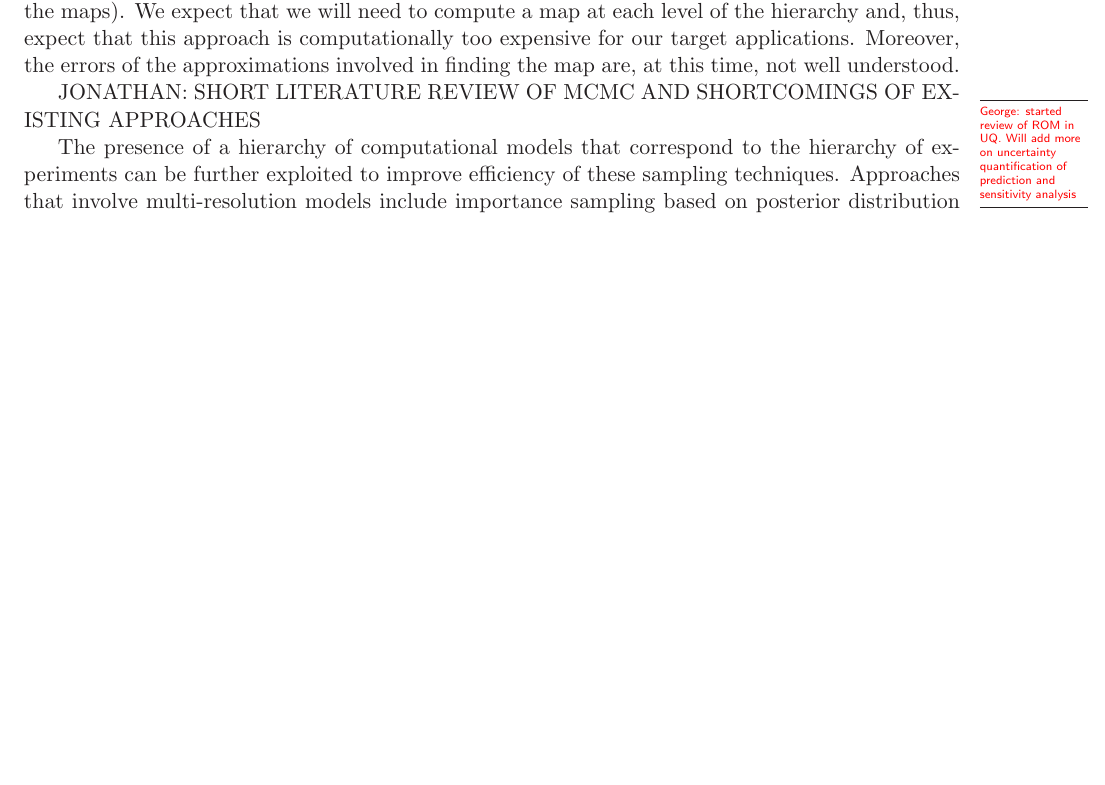
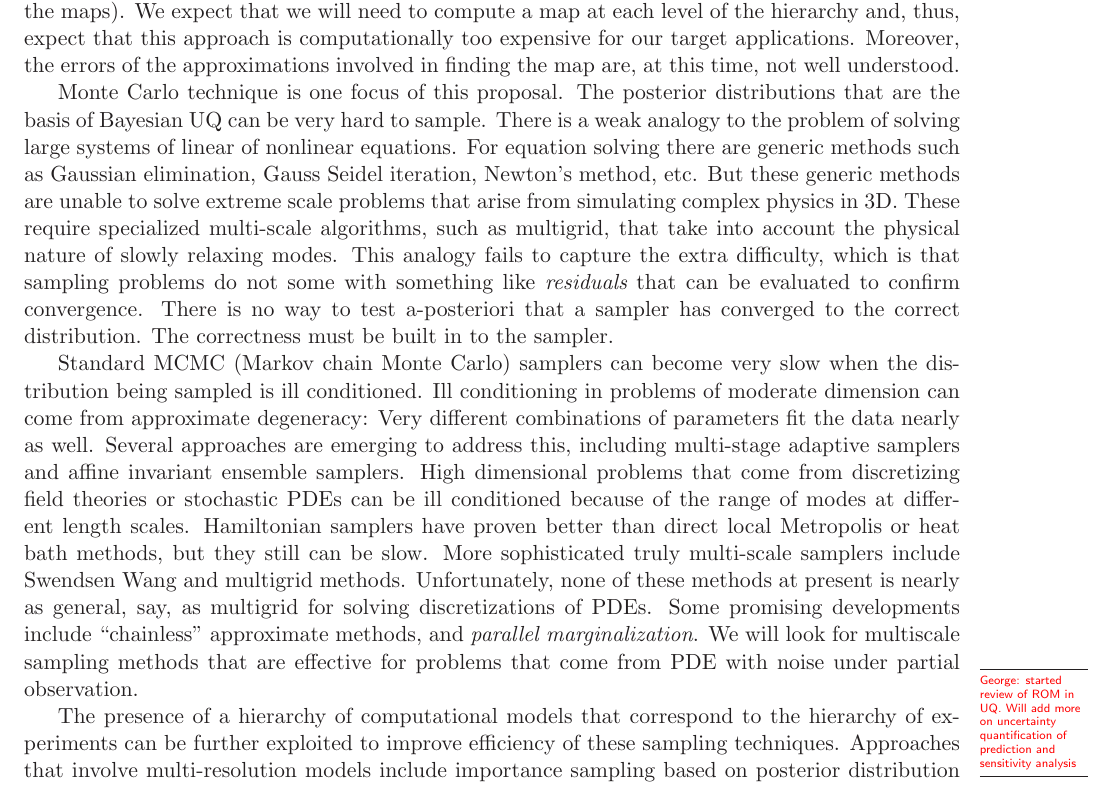
Before and after one commit to drummerdoc/UQ, a LaTeX document (narrative.tex): part of page 2 of 14, cut so that both start at the same text, the shorter picture padded with empty space. Compiled offline with LaTeX, dvips and Ghostscript.

Commit message:
added Jonathan's stuff in the intro

```diff
--- a/narrative.tex
+++ b/narrative.tex
@@ -122,7 +122,38 @@ The advantage of this method is that posterior samples are easy to generate once
 However, the construction of the map is theoretically and computationally expensive and, therefore, relies on a number of approximations (e.g. polynomial representations of the maps).
 We expect that we will need to compute a map at each level of the hierarchy and, thus, expect that this approach is computationally too expensive for our target applications. Moreover, the errors of the approximations involved in finding the map are, at this time, not well understood.
 
-JONATHAN:  SHORT LITERATURE REVIEW OF MCMC AND SHORTCOMINGS OF EXISTING APPROACHES
+Monte Carlo technique is one focus of this proposal.
+The posterior distributions that are the basis of Bayesian UQ can be very hard to sample.
+There is a weak analogy to the problem of solving large systems of linear of nonlinear equations.
+For equation solving there are generic methods such as Gaussian elimination, Gauss Seidel iteration,
+Newton's method, etc.
+But these generic methods are unable to solve extreme scale problems that arise from simulating
+complex physics in 3D.
+These require specialized multi-scale algorithms, such as multigrid, that take into account the
+physical nature of slowly relaxing modes.
+This analogy fails to capture the extra difficulty, which is that sampling problems do not some with
+something like {\em residuals} that can be evaluated to confirm convergence.
+There is no way to test a-posteriori that a sampler has converged to the correct distribution.
+The correctness must be built in to the sampler.
+
+Standard MCMC (Markov chain Monte Carlo) samplers can become very slow when the distribution being
+sampled is ill conditioned.
+Ill conditioning in problems of moderate dimension can come from approximate degeneracy: Very
+different combinations of parameters fit the data nearly as well.
+Several approaches are emerging to address this, including multi-stage adaptive samplers and
+affine invariant ensemble samplers.
+High dimensional problems that come from discretizing field theories or stochastic PDEs
+can be ill conditioned because of the range of modes at different length scales.
+Hamiltonian samplers have proven better than direct local Metropolis or heat bath methods, but
+they still can be slow.
+More sophisticated truly multi-scale samplers include Swendsen Wang and multigrid methods.
+Unfortunately, none of these methods at present is nearly as general, say, as multigrid for
+solving discretizations of PDEs.
+Some promising developments include ``chainless'' approximate methods, and
+{\em parallel marginalization}.
+We will look for multiscale sampling methods that are effective for problems that come from PDE
+with noise under partial observation.
+
 
 \MarginPar{George: started review of ROM in UQ.  Will add more on uncertainty quantification of prediction and sensitivity analysis}
 The presence of a hierarchy of computational models that correspond to the hierarchy of experiments can be further exploited to improve efficiency of these sampling techniques.
```
